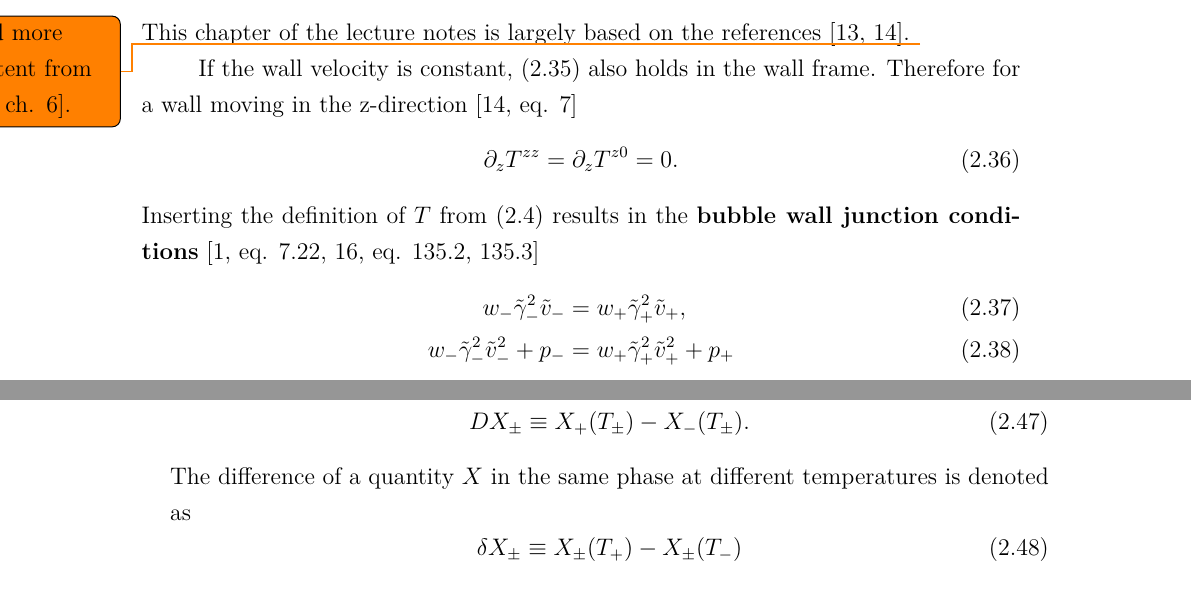
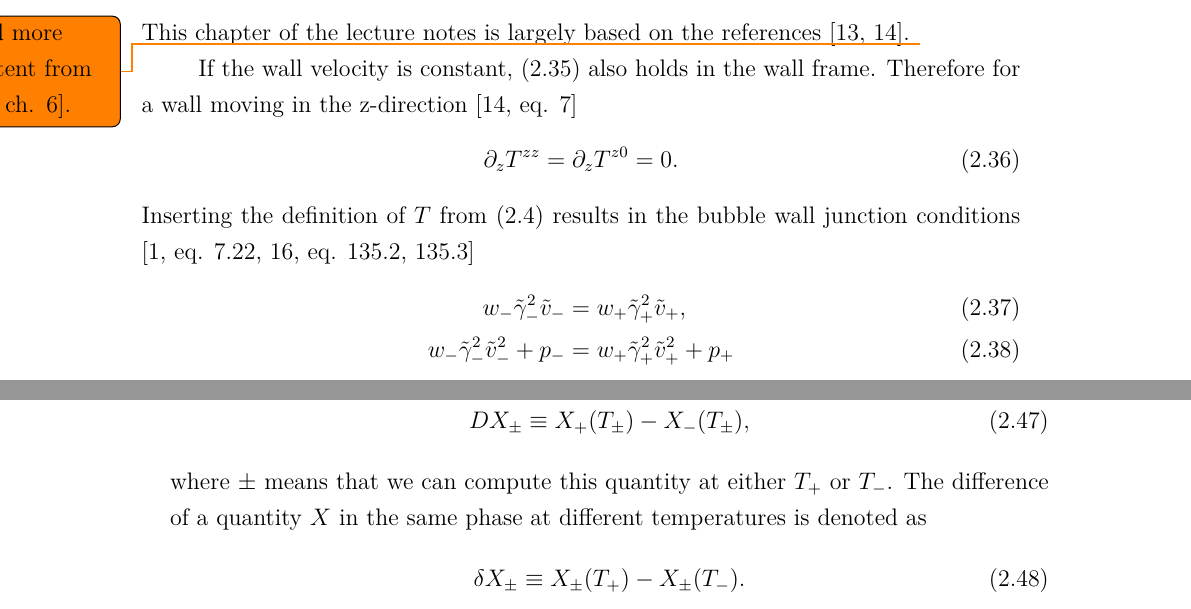
Before and after one commit to AgenttiX/msc-thesis2, a LaTeX thesis (main.tex, which reads tex/relativistic_combustion.tex): two parts of pages 20 and 21 of 57 before the commit and two parts of pages 20 and 21 of 59 after it, joined at a grey line, cut so that both start at the same text. Compiled offline with pdfLaTeX.

Commit message:
Add a note on the definition of plus-minus

```diff
--- a/tex/relativistic_combustion.tex
+++ b/tex/relativistic_combustion.tex
@@ -11,7 +11,7 @@ Therefore for a wall moving in the z-direction
 \partial_z T^{zz} = \partial_z T^{z0} = 0.
 \end{equation}
 Inserting the definition of $T$ from \eqref{eq:ep_tensor} results in the
-\textbf{bubble wall junction conditions}
+bubble wall junction conditions
 \cites[eq. 7.22]{lecture_notes}[eq. 135.2, 135.3]{landau_fluid_1987}
 % This is almost trivial.
 \begin{align}
@@ -72,11 +72,12 @@ The difference of a quantity $X$ just ahead and behind the wall is denoted as
 \end{equation}
 The difference of a quantity $X$ in both phases at the same temperature is denoted as
 \begin{equation}
-DX_\pm \equiv X_+(T_\pm) - X_-(T_\pm).
+DX_\pm \equiv X_+(T_\pm) - X_-(T_\pm),
 \end{equation}
+where $\pm$ means that we can compute this quantity at either $T_+$ or $T_-$.
 The difference of a quantity $X$ in the same phase at different temperatures is denoted as
 \begin{equation}
-\delta X_\pm \equiv X_\pm(T_+) - X_\pm(T_-)
+\delta X_\pm \equiv X_\pm(T_+) - X_\pm(T_-).
 \end{equation}
 These are related by
 \begin{align}
```
